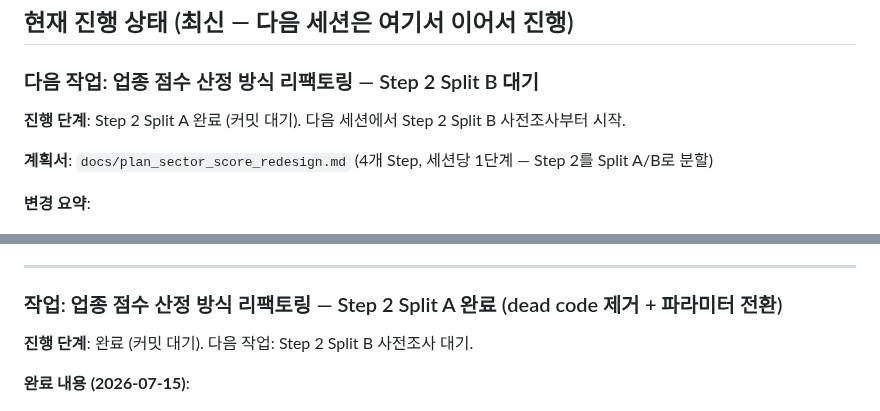
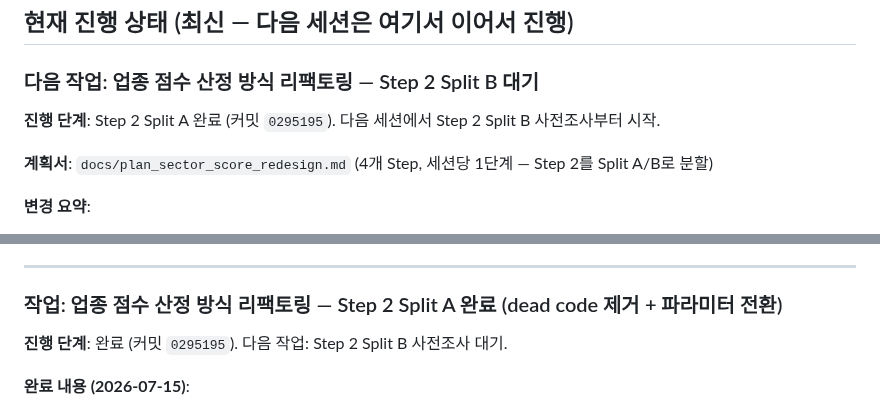
Before and after one commit to sungjk0706/SectorFlow, a Markdown page: HANDOVER.md, 2 parts joined by grey strips. GitHub-like rendering.

Commit message:
docs: HANDOVER.md 갱신 — Step 2 Split A 커밋 해시 확정 (P10/P16/P20/P24)
Generated with [Devin](https://devin.ai)

Co-Authored-By: Devin <158243242+devin-ai-integration[bot]@users.noreply.github.com>

```diff
--- a/HANDOVER.md
+++ b/HANDOVER.md
@@ -4,7 +4,7 @@
 
 ### 다음 작업: 업종 점수 산정 방식 리팩토링 — Step 2 Split B 대기
 
-**진행 단계**: Step 2 Split A 완료 (커밋 대기). 다음 세션에서 Step 2 Split B 사전조사부터 시작.
+**진행 단계**: Step 2 Split A 완료 (커밋 `0295195`). 다음 세션에서 Step 2 Split B 사전조사부터 시작.
 
 **계획서**: `docs/plan_sector_score_redesign.md` (4개 Step, 세션당 1단계 — Step 2를 Split A/B로 분할)
 
@@ -27,7 +27,7 @@
 
 ### 작업: 업종 점수 산정 방식 리팩토링 — Step 2 Split A 완료 (dead code 제거 + 파라미터 전환)
 
-**진행 단계**: 완료 (커밋 대기). 다음 작업: Step 2 Split B 사전조사 대기.
+**진행 단계**: 완료 (커밋 `0295195`). 다음 작업: Step 2 Split B 사전조사 대기.
 
 **완료 내용 (2026-07-15)**:
 - **현상**: Step 1 완료 후 `calculate_bonus_scores()`와 `compute_full_sector_summary()`는 슬라이더 기반으로 개편되었으나, 호출처 3곳이 여전히 구 만점 파라미터(max_score 3개)를 전달하고 있었고, deprecated max_score 설정/파라미터/기본값이 코드에 잔존함.
```
